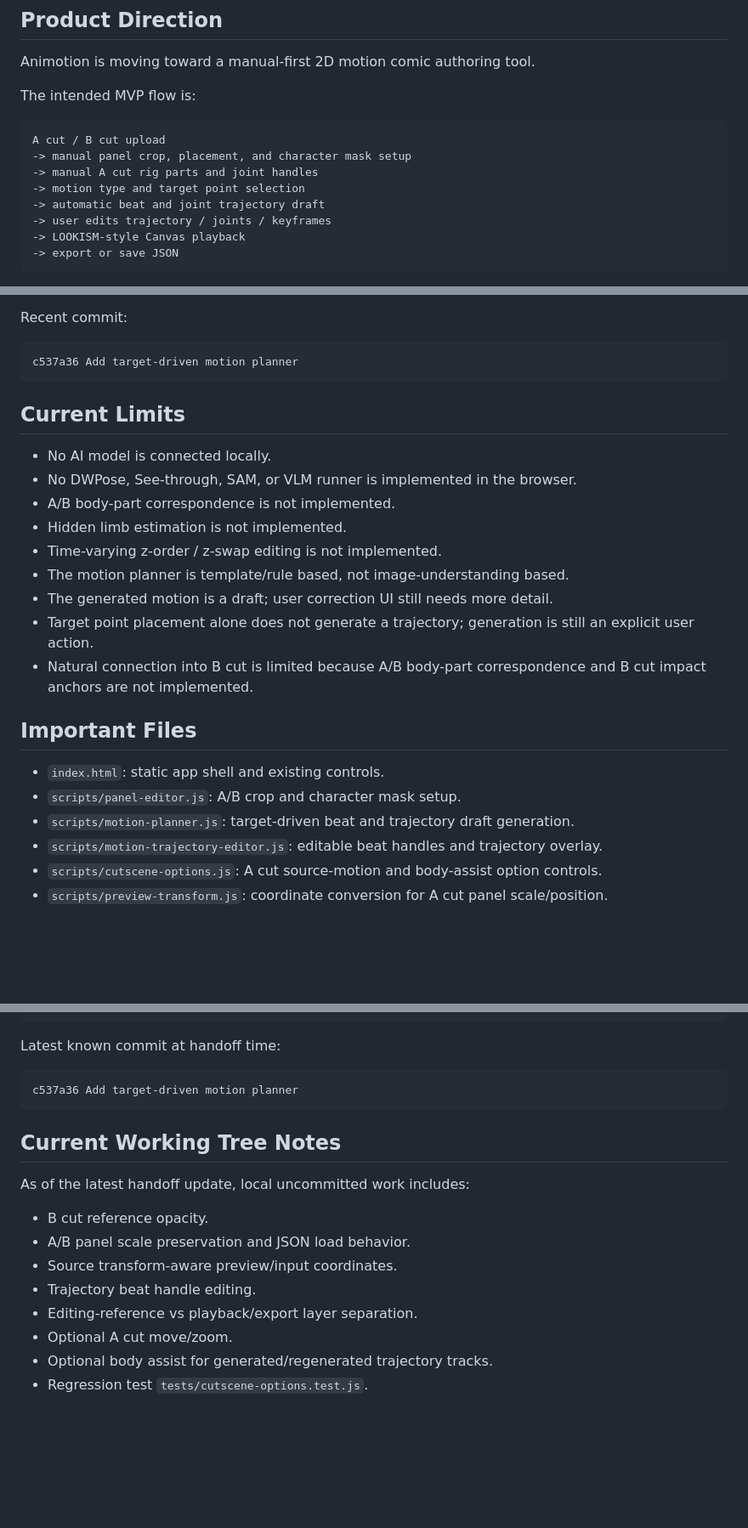
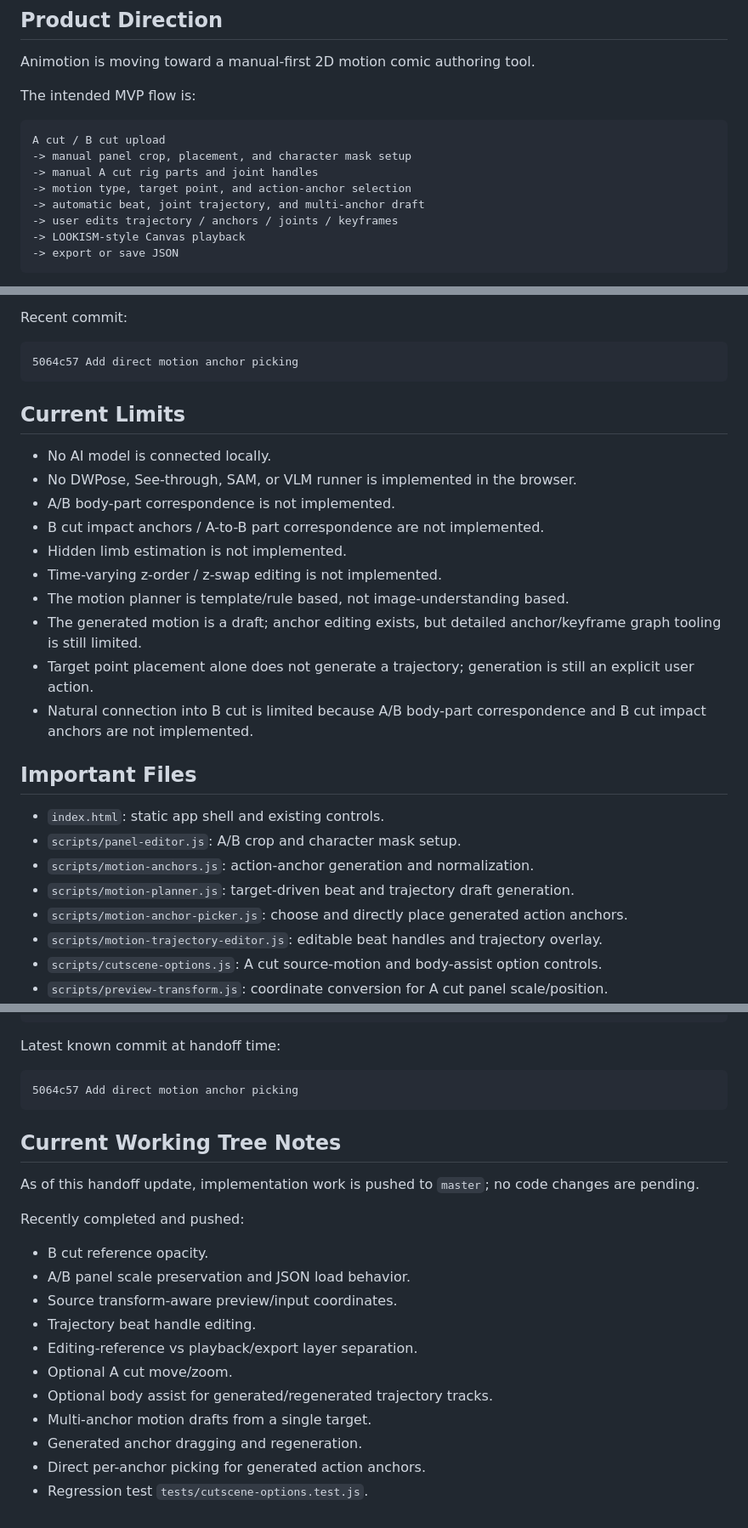
Before and after one commit to 2019147590/animotion, a Markdown page: HANDOFF.md, 3 parts joined by grey strips. Shown at 85% size. Rendered like a GitHub page; blank space fills up the shorter version.

````diff
--- a/HANDOFF.md
+++ b/HANDOFF.md
@@ -12,9 +12,9 @@ The intended MVP flow is:
 A cut / B cut upload
 -> manual panel crop, placement, and character mask setup
 -> manual A cut rig parts and joint handles
--> motion type and target point selection
--> automatic beat and joint trajectory draft
--> user edits trajectory / joints / keyframes
+-> motion type, target point, and action-anchor selection
+-> automatic beat, joint trajectory, and multi-anchor draft
+-> user edits trajectory / anchors / joints / keyframes
 -> LOOKISM-style Canvas playback
 -> export or save JSON
 ```
@@ -100,7 +115,7 @@ Implemented in `scripts/cutscene-options.js`, `scripts/preview.js`, and `scripts
 Recent commit:
 
 ```text
-c537a36 Add target-driven motion planner
+5064c57 Add direct motion anchor picking
 ```
 
 ## Current Limits
@@ -108,10 +123,11 @@ c537a36 Add target-driven motion planner
 - No AI model is connected locally.
 - No DWPose, See-through, SAM, or VLM runner is implemented in the browser.
 - A/B body-part correspondence is not implemented.
+- B cut impact anchors / A-to-B part correspondence are not implemented.
 - Hidden limb estimation is not implemented.
 - Time-varying z-order / z-swap editing is not implemented.
 - The motion planner is template/rule based, not image-understanding based.
-- The generated motion is a draft; user correction UI still needs more detail.
+- The generated motion is a draft; anchor editing exists, but detailed anchor/keyframe graph tooling is still limited.
 - Target point placement alone does not generate a trajectory; generation is still an explicit user action.
 - Natural connection into B cut is limited because A/B body-part correspondence and B cut impact anchors are not implemented.
 
@@ -119,7 +135,9 @@ c537a36 Add target-driven motion planner
 
 - `index.html`: static app shell and existing controls.
 - `scripts/panel-editor.js`: A/B crop and character mask setup.
+- `scripts/motion-anchors.js`: action-anchor generation and normalization.
 - `scripts/motion-planner.js`: target-driven beat and trajectory draft generation.
+- `scripts/motion-anchor-picker.js`: choose and directly place generated action anchors.
 - `scripts/motion-trajectory-editor.js`: editable beat handles and trajectory overlay.
 - `scripts/cutscene-options.js`: A cut source-motion and body-assist option controls.
 - `scripts/preview-transform.js`: coordinate conversion for A cut panel scale/position.
@@ -202,12 +220,14 @@ master
 Latest known commit at handoff time:
 
 ```text
-c537a36 Add target-driven motion planner
+5064c57 Add direct motion anchor picking
 ```
 
 ## Current Working Tree Notes
 
-As of the latest handoff update, local uncommitted work includes:
+As of this handoff update, implementation work is pushed to `master`; no code changes are pending.
+
+Recently completed and pushed:
 
 - B cut reference opacity.
 - A/B panel scale preservation and JSON load behavior.
@@ -216,4 +236,7 @@ As of the latest handoff update, local uncommitted work includes:
 - Editing-reference vs playback/export layer separation.
 - Optional A cut move/zoom.
 - Optional body assist for generated/regenerated trajectory tracks.
+- Multi-anchor motion drafts from a single target.
+- Generated anchor dragging and regeneration.
+- Direct per-anchor picking for generated action anchors.
 - Regression test `tests/cutscene-options.test.js`.
````
Also changed, not shown: other parts of HANDOFF.md (+27 -12 lines).
